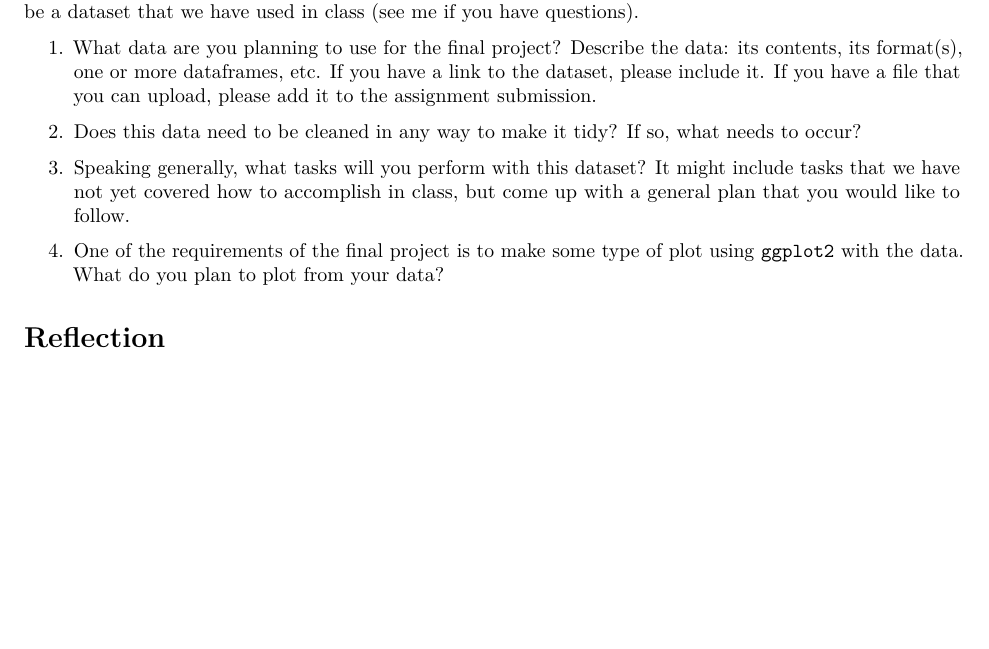
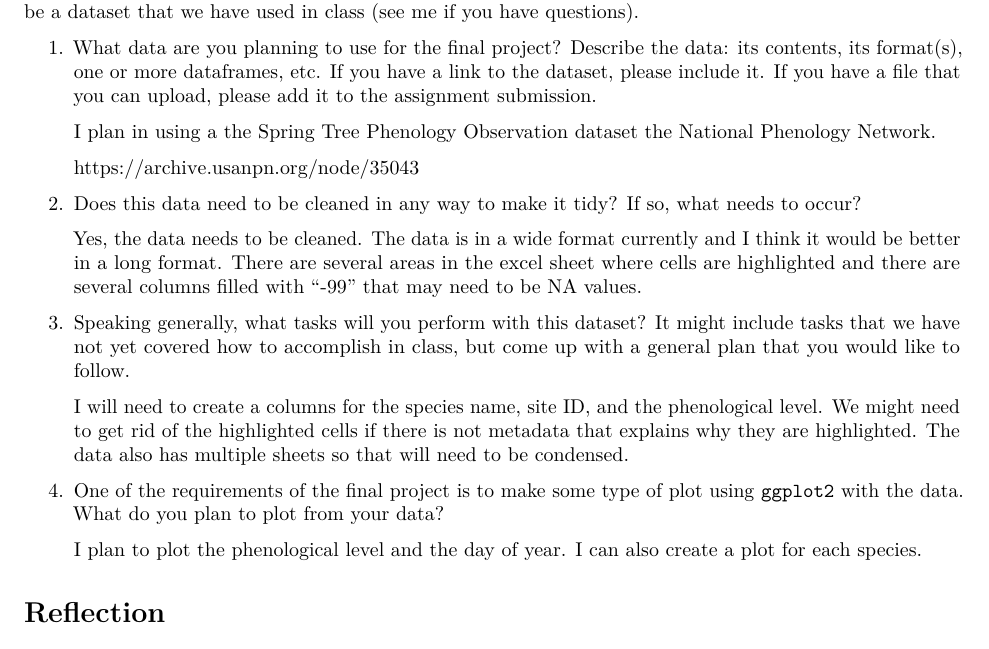
Before and after one commit to WFSC-DataWrangling-Sp24/Conley_FinalProject, an R Markdown document (FinalProjectProposal.Rmd): part of page 2 of 2 before the commit and part of page 2 of 3 after it, cut so that both start at the same text, the shorter picture padded with empty space. Rendered offline with R 4.5, knitr and Pandoc, then LaTeX, with nearby package versions.

Commit message:
updated final project proposal

```diff
--- a/FinalProjectProposal.Rmd
+++ b/FinalProjectProposal.Rmd
@@ -61,11 +61,21 @@ Note: Your data set does not need to be ecological in nature if you have another
 
 1.  What data are you planning to use for the final project? Describe the data: its contents, its format(s), one or more dataframes, etc. If you have a link to the dataset, please include it. If you have a file that you can upload, please add it to the assignment submission.
 
+    I plan in using a the Spring Tree Phenology Observation dataset the National Phenology Network.
+
+    <https://archive.usanpn.org/node/35043>
+
 2.  Does this data need to be cleaned in any way to make it tidy? If so, what needs to occur?
+
+    Yes, the data needs to be cleaned. The data is in a wide format currently and I think it would be better in a long format. There are several areas in the excel sheet where cells are highlighted and there are several columns filled with "-99" that may need to be NA values.
 
 3.  Speaking generally, what tasks will you perform with this dataset? It might include tasks that we have not yet covered how to accomplish in class, but come up with a general plan that you would like to follow.
 
+    I will need to create a columns for the species name, site ID, and the phenological level. We might need to get rid of the highlighted cells if there is not metadata that explains why they are highlighted. The data also has multiple sheets so that will need to be condensed.
+
 4.  One of the requirements of the final project is to make some type of plot using `ggplot2` with the data. What do you plan to plot from your data?
+
+    I plan to plot the phenological level and the day of year. I can also create a plot for each species.
 
 # Reflection
 
```
Also changed, not shown: 2 other files.
